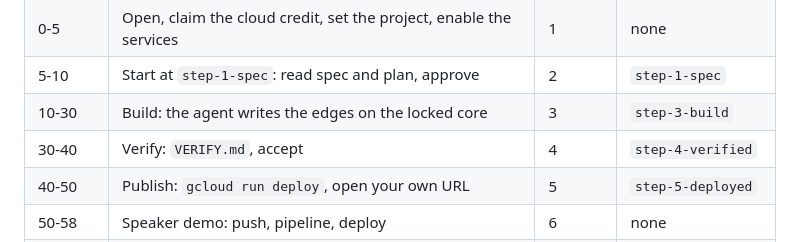
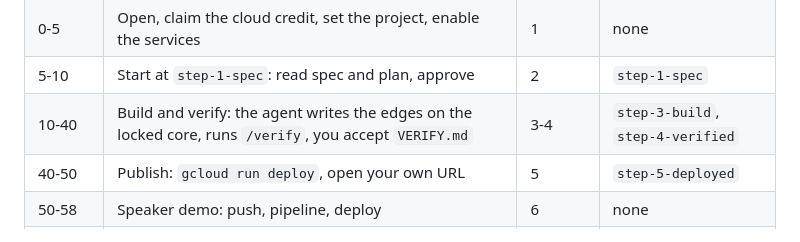
Before and after one commit to opsta/vibe-to-verified-starter, a Markdown page: LAB.md, the part around one of its changes. GitHub-like rendering.

```diff
--- a/LAB.md
+++ b/LAB.md
@@ -27,8 +27,7 @@ pass Gates 1 and 2 yourself, then the agent builds.
 | before 0 | Set up Cloud Shell: `agy`, sign in, clone the starter | 0 | none |
 | 0-5 | Open, claim the cloud credit, set the project, enable the services | 1 | none |
 | 5-10 | Start at `step-1-spec`: read spec and plan, approve | 2 | `step-1-spec` |
-| 10-30 | Build: the agent writes the edges on the locked core | 3 | `step-3-build` |
-| 30-40 | Verify: `VERIFY.md`, accept | 4 | `step-4-verified` |
+| 10-40 | Build and verify: the agent writes the edges on the locked core, runs `/verify`, you accept `VERIFY.md` | 3-4 | `step-3-build`, `step-4-verified` |
 | 40-50 | Publish: `gcloud run deploy`, open your own URL | 5 | `step-5-deployed` |
 | 50-58 | Speaker demo: push, pipeline, deploy | 6 | none |
 | 58-60 | Wrap | 6 | none |
```
Also changed, not shown: other parts of LAB.md (+25 -13 lines).
